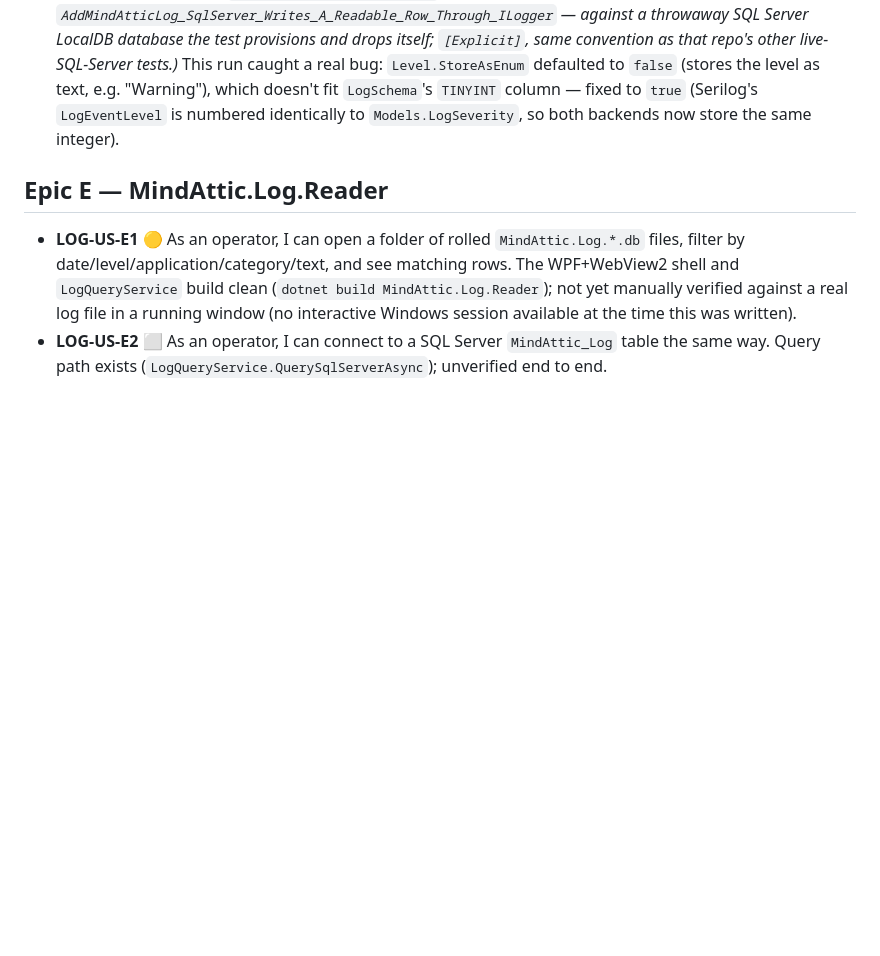
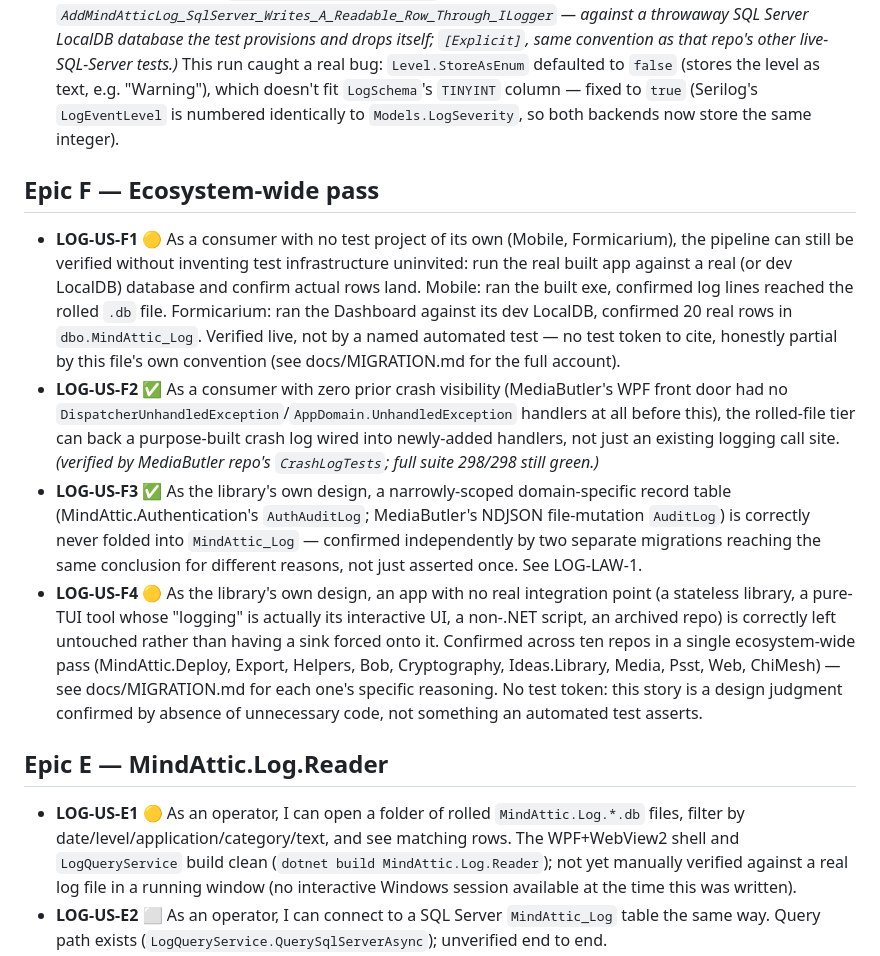
Before and after one commit to mindattic/MindAttic.Log, a Markdown page: docs/USER_STORIES.md, the part around the change. Drawn GitHub-style; blank space fills up the shorter version.

```diff
--- a/docs/USER_STORIES.md
+++ b/docs/USER_STORIES.md
@@ -78,6 +78,32 @@ updated: 2026-10-08
   fit `LogSchema`'s `TINYINT` column — fixed to `true` (Serilog's `LogEventLevel` is numbered
   identically to `Models.LogSeverity`, so both backends now store the same integer).
 
+## Epic F — Ecosystem-wide pass
+
+- **LOG-US-F1 🟡** As a consumer with no test project of its own (Mobile, Formicarium), the pipeline
+  can still be verified without inventing test infrastructure uninvited: run the real built app
+  against a real (or dev LocalDB) database and confirm actual rows land. Mobile: ran the built exe,
+  confirmed log lines reached the rolled `.db` file. Formicarium: ran the Dashboard against its dev
+  LocalDB, confirmed 20 real rows in `dbo.MindAttic_Log`. Verified live, not by a named automated
+  test — no test token to cite, honestly partial by this file's own convention (see
+  docs/MIGRATION.md for the full account).
+- **LOG-US-F2 ✅** As a consumer with zero prior crash visibility (MediaButler's WPF front door had
+  no `DispatcherUnhandledException`/`AppDomain.UnhandledException` handlers at all before this),
+  the rolled-file tier can back a purpose-built crash log wired into newly-added handlers, not just
+  an existing logging call site. *(verified by MediaButler repo's `CrashLogTests`; full suite
+  298/298 still green.)*
+- **LOG-US-F3 ✅** As the library's own design, a narrowly-scoped domain-specific record table
+  (MindAttic.Authentication's `AuthAuditLog`; MediaButler's NDJSON file-mutation `AuditLog`) is
+  correctly never folded into `MindAttic_Log` — confirmed independently by two separate migrations
+  reaching the same conclusion for different reasons, not just asserted once. See LOG-LAW-1.
+- **LOG-US-F4 🟡** As the library's own design, an app with no real integration point (a stateless
+  library, a pure-TUI tool whose "logging" is actually its interactive UI, a non-.NET script, an
+  archived repo) is correctly left untouched rather than having a sink forced onto it. Confirmed
+  across ten repos in a single ecosystem-wide pass (MindAttic.Deploy, Export, Helpers, Bob,
+  Cryptography, Ideas.Library, Media, Psst, Web, ChiMesh) — see docs/MIGRATION.md for each one's
+  specific reasoning. No test token: this story is a design judgment confirmed by absence of
+  unnecessary code, not something an automated test asserts.
+
 ## Epic E — MindAttic.Log.Reader
 
 - **LOG-US-E1 🟡** As an operator, I can open a folder of rolled `MindAttic.Log.*.db` files, filter
```
Also changed, not shown: docs/BIBLE.digest.md (+1 -1 lines), docs/MIGRATION.md (+60 -78 lines).
